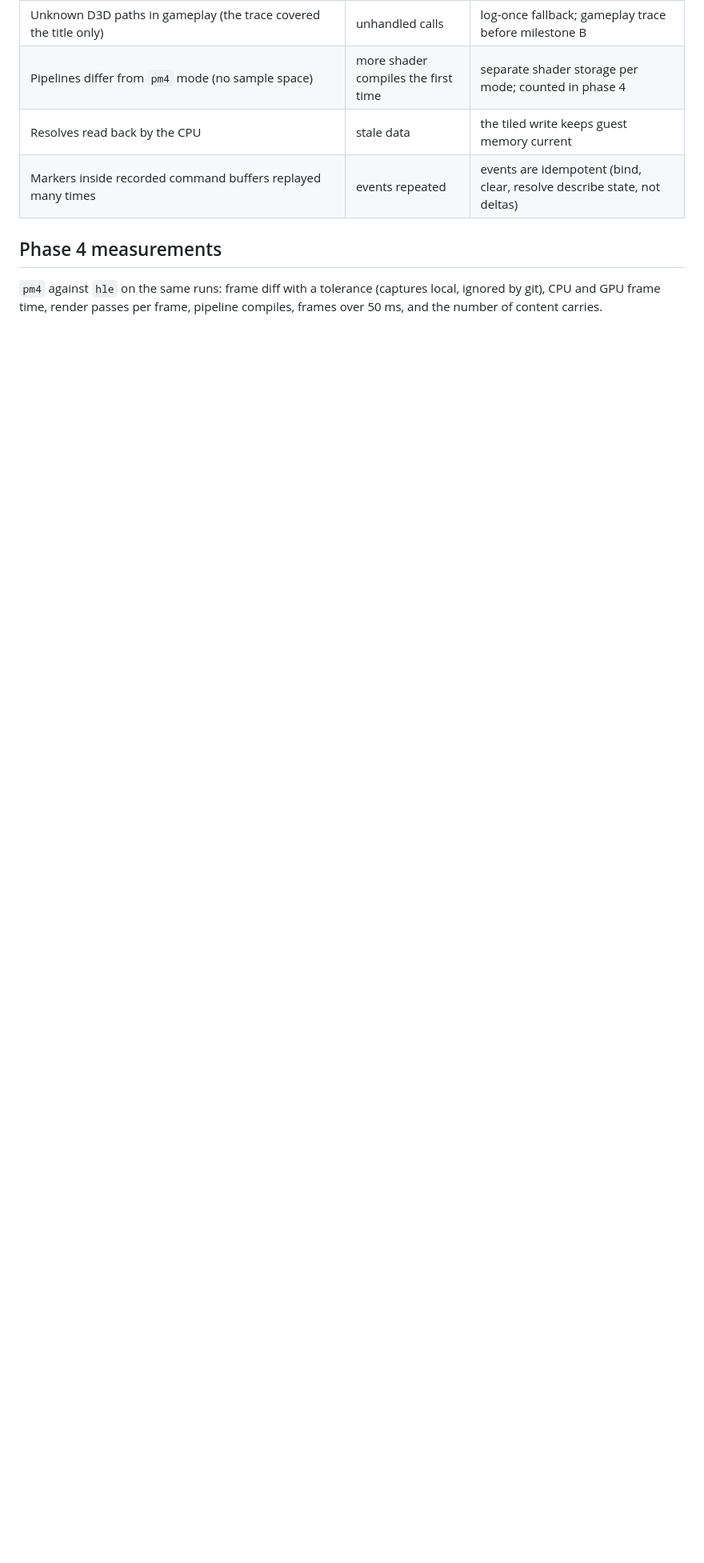
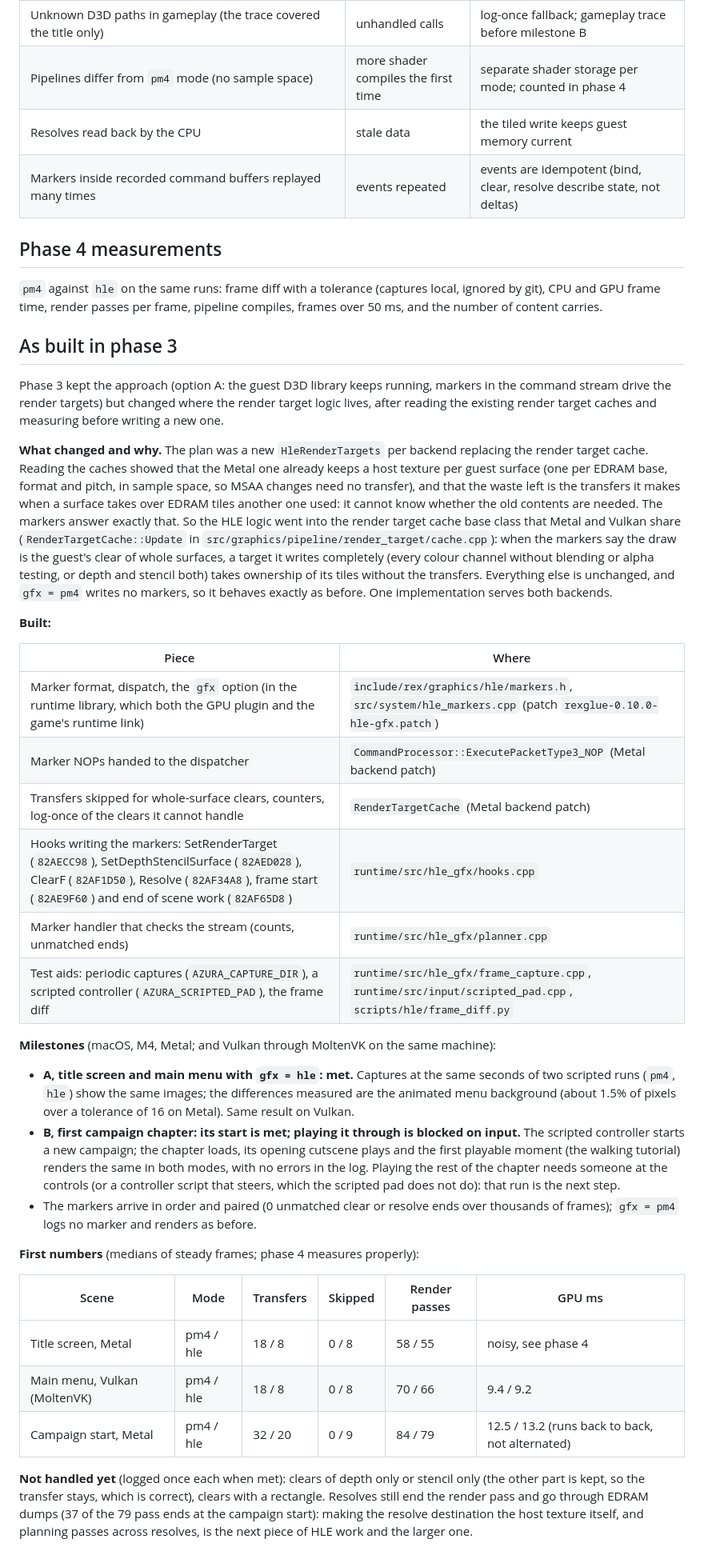
Before and after one commit to Carolux97/Azura, a Markdown page: docs/hle-graphics/02-design.md, the part around one of its changes. Shown at 80% size. Drawn GitHub-style; blank space fills up the shorter version.

Commit message:
docs: HLE graphics phase 3 as built, milestones and first numbers

```diff
--- a/docs/hle-graphics/02-design.md
+++ b/docs/hle-graphics/02-design.md
@@ -199,3 +199,59 @@ needs a new patch, `patches/rexglue-0.10.0-hle-gfx.patch`, applied like the othe
 `pm4` against `hle` on the same runs: frame diff with a tolerance (captures local, ignored by git),
 CPU and GPU frame time, render passes per frame, pipeline compiles, frames over 50 ms, and the
 number of content carries.
+
+## As built in phase 3
+
+Phase 3 kept the approach (option A: the guest D3D library keeps running, markers in the command
+stream drive the render targets) but changed where the render target logic lives, after reading
+the existing render target caches and measuring before writing a new one.
+
+**What changed and why.** The plan was a new `HleRenderTargets` per backend replacing the render
+target cache. Reading the caches showed that the Metal one already keeps a host texture per guest
+surface (one per EDRAM base, format and pitch, in sample space, so MSAA changes need no transfer),
+and that the waste left is the transfers it makes when a surface takes over EDRAM tiles another
+one used: it cannot know whether the old contents are needed. The markers answer exactly that. So
+the HLE logic went into the render target cache base class that Metal and Vulkan share
+(`RenderTargetCache::Update` in `src/graphics/pipeline/render_target/cache.cpp`): when the markers
+say the draw is the guest's clear of whole surfaces, a target it writes completely (every colour
+channel without blending or alpha testing, or depth and stencil both) takes ownership of its
+tiles without the transfers. Everything else is unchanged, and `gfx = pm4` writes no markers, so it
+behaves exactly as before. One implementation serves both backends.
+
+**Built:**
+
+| Piece | Where |
+| --- | --- |
+| Marker format, dispatch, the `gfx` option (in the runtime library, which both the GPU plugin and the game's runtime link) | `include/rex/graphics/hle/markers.h`, `src/system/hle_markers.cpp` (patch `rexglue-0.10.0-hle-gfx.patch`) |
+| Marker NOPs handed to the dispatcher | `CommandProcessor::ExecutePacketType3_NOP` (Metal backend patch) |
+| Transfers skipped for whole-surface clears, counters, log-once of the clears it cannot handle | `RenderTargetCache` (Metal backend patch) |
+| Hooks writing the markers: SetRenderTarget (`82AECC98`), SetDepthStencilSurface (`82AED028`), ClearF (`82AF1D50`), Resolve (`82AF34A8`), frame start (`82AE9F60`) and end of scene work (`82AF65D8`) | `runtime/src/hle_gfx/hooks.cpp` |
+| Marker handler that checks the stream (counts, unmatched ends) | `runtime/src/hle_gfx/planner.cpp` |
+| Test aids: periodic captures (`AZURA_CAPTURE_DIR`), a scripted controller (`AZURA_SCRIPTED_PAD`), the frame diff | `runtime/src/hle_gfx/frame_capture.cpp`, `runtime/src/input/scripted_pad.cpp`, `scripts/hle/frame_diff.py` |
+
+**Milestones** (macOS, M4, Metal; and Vulkan through MoltenVK on the same machine):
+
+- **A, title screen and main menu with `gfx = hle`: met.** Captures at the same seconds of two
+  scripted runs (`pm4`, `hle`) show the same images; the differences measured are the animated
+  menu background (about 1.5% of pixels over a tolerance of 16 on Metal). Same result on Vulkan.
+- **B, first campaign chapter: its start is met; playing it through is blocked on input.** The
+  scripted controller starts a new campaign; the chapter loads, its opening cutscene plays and
+  the first playable moment (the walking tutorial) renders the same in both modes, with no errors
+  in the log. Playing the rest of the chapter needs someone at the controls (or a controller
+  script that steers, which the scripted pad does not do): that run is the next step.
+- The markers arrive in order and paired (0 unmatched clear or resolve ends over thousands of
+  frames); `gfx = pm4` logs no marker and renders as before.
+
+**First numbers** (medians of steady frames; phase 4 measures properly):
+
+| Scene | Mode | Transfers | Skipped | Render passes | GPU ms |
+| --- | --- | --- | --- | --- | --- |
+| Title screen, Metal | pm4 / hle | 18 / 8 | 0 / 8 | 58 / 55 | noisy, see phase 4 |
+| Main menu, Vulkan (MoltenVK) | pm4 / hle | 18 / 8 | 0 / 8 | 70 / 66 | 9.4 / 9.2 |
+| Campaign start, Metal | pm4 / hle | 32 / 20 | 0 / 9 | 84 / 79 | 12.5 / 13.2 (runs back to back, not alternated) |
+
+**Not handled yet** (logged once each when met): clears of depth only or stencil only (the other
+part is kept, so the transfer stays, which is correct), clears with a rectangle. Resolves still end
+the render pass and go through EDRAM dumps (37 of the 79 pass ends at the campaign start): making
+the resolve destination the host texture itself, and planning passes across resolves, is the next
+piece of HLE work and the larger one.
```
Also changed, not shown: other parts of docs/hle-graphics/02-design.md (+2 -2 lines).
